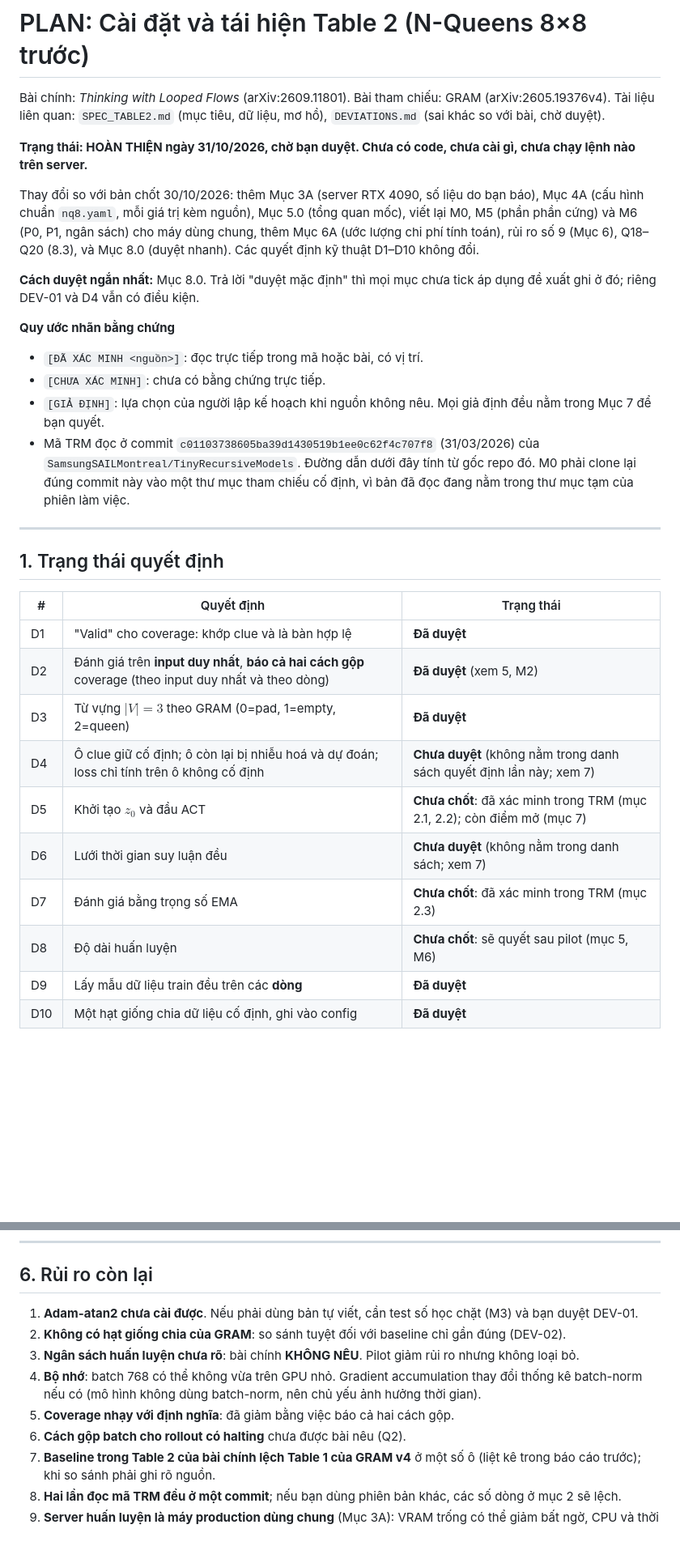
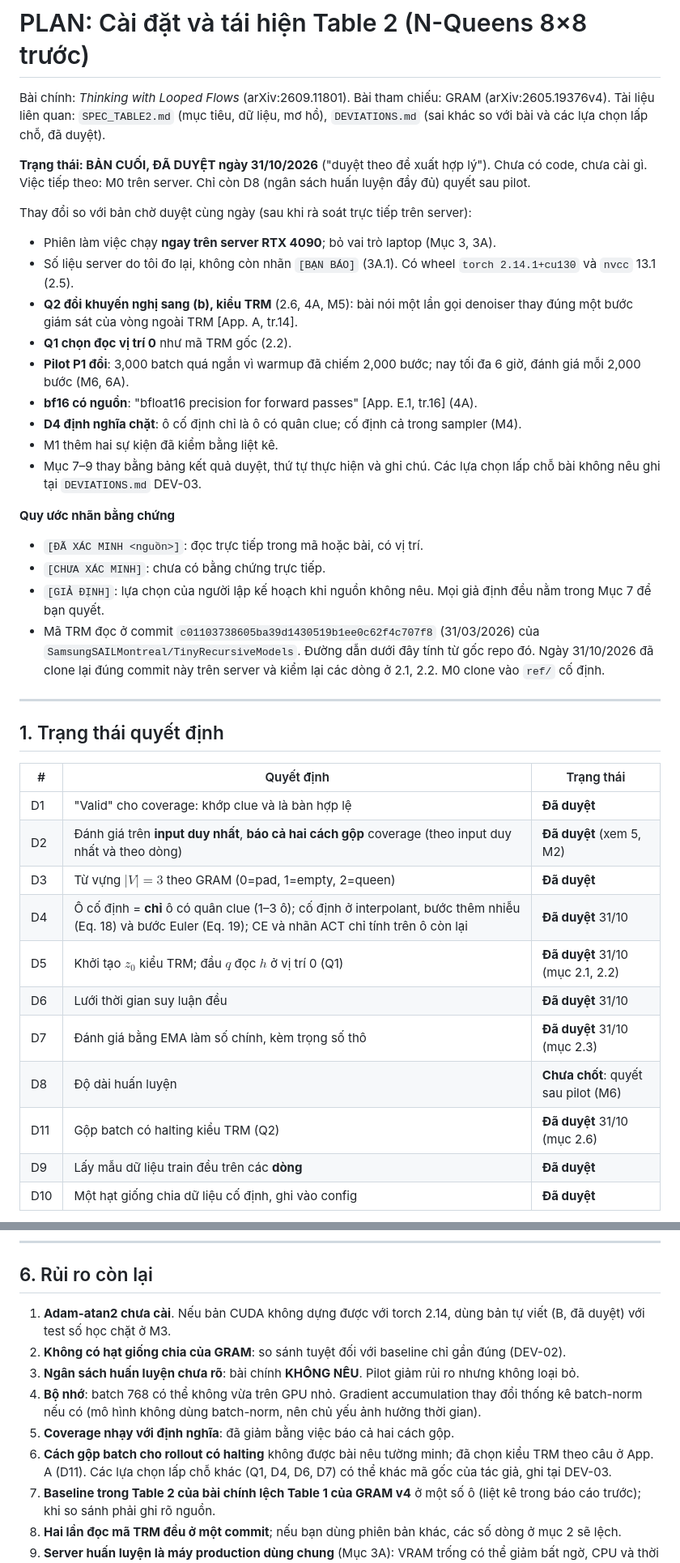
Before and after one commit to Hungmanh286/diffusion-model, a Markdown page: implement/looped_model/PLAN_TABLE2.md, 2 parts joined by grey strips. Shown at 81% size. GitHub-like rendering; blank space fills up the shorter version.

```diff
--- a/implement/looped_model/PLAN_TABLE2.md
+++ b/implement/looped_model/PLAN_TABLE2.md
@@ -1,19 +1,26 @@
 # PLAN: Cài đặt và tái hiện Table 2 (N-Queens 8×8 trước)
 
 Bài chính: *Thinking with Looped Flows* (arXiv:2609.11801). Bài tham chiếu: GRAM (arXiv:2605.19376v4).
-Tài liệu liên quan: `SPEC_TABLE2.md` (mục tiêu, dữ liệu, mơ hồ), `DEVIATIONS.md` (sai khác so với bài, chờ duyệt).
+Tài liệu liên quan: `SPEC_TABLE2.md` (mục tiêu, dữ liệu, mơ hồ), `DEVIATIONS.md` (sai khác so với bài và các lựa chọn lấp chỗ, đã duyệt).
 
-**Trạng thái: HOÀN THIỆN ngày 31/10/2026, chờ bạn duyệt. Chưa có code, chưa cài gì, chưa chạy lệnh nào trên server.**
+**Trạng thái: BẢN CUỐI, ĐÃ DUYỆT ngày 31/10/2026** ("duyệt theo đề xuất hợp lý"). Chưa có code, chưa cài gì. Việc tiếp theo: M0 trên server. Chỉ còn D8 (ngân sách huấn luyện đầy đủ) quyết sau pilot.
 
-Thay đổi so với bản chốt 30/10/2026: thêm Mục 3A (server RTX 4090, số liệu do bạn báo), Mục 4A (cấu hình chuẩn `nq8.yaml`, mỗi giá trị kèm nguồn), Mục 5.0 (tổng quan mốc), viết lại M0, M5 (phần phần cứng) và M6 (P0, P1, ngân sách) cho máy dùng chung, thêm Mục 6A (ước lượng chi phí tính toán), rủi ro số 9 (Mục 6), Q18–Q20 (8.3), và Mục 8.0 (duyệt nhanh). Các quyết định kỹ thuật D1–D10 không đổi.
-
-**Cách duyệt ngắn nhất:** Mục 8.0. Trả lời "duyệt mặc định" thì mọi mục chưa tick áp dụng đề xuất ghi ở đó; riêng DEV-01 và D4 vẫn có điều kiện.
+Thay đổi so với bản chờ duyệt cùng ngày (sau khi rà soát trực tiếp trên server):
+- Phiên làm việc chạy **ngay trên server RTX 4090**; bỏ vai trò laptop (Mục 3, 3A).
+- Số liệu server do tôi đo lại, không còn nhãn `[BẠN BÁO]` (3A.1). Có wheel `torch 2.14.1+cu130` và `nvcc` 13.1 (2.5).
+- **Q2 đổi khuyến nghị sang (b), kiểu TRM** (2.6, 4A, M5): bài nói một lần gọi denoiser thay đúng một bước giám sát của vòng ngoài TRM [App. A, tr.14].
+- **Q1 chọn đọc vị trí 0** như mã TRM gốc (2.2).
+- **Pilot P1 đổi**: 3,000 batch quá ngắn vì warmup đã chiếm 2,000 bước; nay tối đa 6 giờ, đánh giá mỗi 2,000 bước (M6, 6A).
+- **bf16 có nguồn**: "bfloat16 precision for forward passes" [App. E.1, tr.16] (4A).
+- **D4 định nghĩa chặt**: ô cố định chỉ là ô có quân clue; cố định cả trong sampler (M4).
+- M1 thêm hai sự kiện đã kiểm bằng liệt kê.
+- Mục 7–9 thay bằng bảng kết quả duyệt, thứ tự thực hiện và ghi chú. Các lựa chọn lấp chỗ bài không nêu ghi tại `DEVIATIONS.md` DEV-03.
 
 **Quy ước nhãn bằng chứng**
 - `[ĐÃ XÁC MINH <nguồn>]`: đọc trực tiếp trong mã hoặc bài, có vị trí.
 - `[CHƯA XÁC MINH]`: chưa có bằng chứng trực tiếp.
 - `[GIẢ ĐỊNH]`: lựa chọn của người lập kế hoạch khi nguồn không nêu. Mọi giả định đều nằm trong Mục 7 để bạn quyết.
-- Mã TRM đọc ở commit `c01103738605ba39d1430519b1ee0c62f4c707f8` (31/03/2026) của `SamsungSAILMontreal/TinyRecursiveModels`. Đường dẫn dưới đây tính từ gốc repo đó. M0 phải clone lại đúng commit này vào một thư mục tham chiếu cố định, vì bản đã đọc đang nằm trong thư mục tạm của phiên làm việc.
+- Mã TRM đọc ở commit `c01103738605ba39d1430519b1ee0c62f4c707f8` (31/03/2026) của `SamsungSAILMontreal/TinyRecursiveModels`. Đường dẫn dưới đây tính từ gốc repo đó. Ngày 31/10/2026 đã clone lại đúng commit này trên server và kiểm lại các dòng ở 2.1, 2.2. M0 clone vào `ref/` cố định.
 
 ---
 
@@ -24,11 +31,12 @@ Thay đổi so với bản chốt 30/10/2026: thêm Mục 3A (server RTX 4090, s
 | D1 | "Valid" cho coverage: khớp clue và là bàn hợp lệ | **Đã duyệt** |
 | D2 | Đánh giá trên **input duy nhất**, **báo cả hai cách gộp** coverage (theo input duy nhất và theo dòng) | **Đã duyệt** (xem 5, M2) |
 | D3 | Từ vựng $\lvert V\rvert = 3$ theo GRAM (0=pad, 1=empty, 2=queen) | **Đã duyệt** |
-| D4 | Ô clue giữ cố định; ô còn lại bị nhiễu hoá và dự đoán; loss chỉ tính trên ô không cố định | **Chưa duyệt** (không nằm trong danh sách quyết định lần này; xem 7) |
-| D5 | Khởi tạo $z_0$ và đầu ACT | **Chưa chốt**: đã xác minh trong TRM (mục 2.1, 2.2); còn điểm mở (mục 7) |
-| D6 | Lưới thời gian suy luận đều | **Chưa duyệt** (không nằm trong danh sách; xem 7) |
-| D7 | Đánh giá bằng trọng số EMA | **Chưa chốt**: đã xác minh trong TRM (mục 2.3) |
-| D8 | Độ dài huấn luyện | **Chưa chốt**: sẽ quyết sau pilot (mục 5, M6) |
+| D4 | Ô cố định = **chỉ** ô có quân clue (1–3 ô); cố định ở interpolant, bước thêm nhiễu (Eq. 18) và bước Euler (Eq. 19); CE và nhãn ACT chỉ tính trên ô còn lại | **Đã duyệt** 31/10 |
+| D5 | Khởi tạo $z_0$ kiểu TRM; đầu $q$ đọc $h$ ở vị trí 0 (Q1) | **Đã duyệt** 31/10 (mục 2.1, 2.2) |
+| D6 | Lưới thời gian suy luận đều | **Đã duyệt** 31/10 |
+| D7 | Đánh giá bằng EMA làm số chính, kèm trọng số thô | **Đã duyệt** 31/10 (mục 2.3) |
+| D8 | Độ dài huấn luyện | **Chưa chốt**: quyết sau pilot (M6) |
+| D11 | Gộp batch có halting kiểu TRM (Q2) | **Đã duyệt** 31/10 (mục 2.6) |
 | D9 | Lấy mẫu dữ liệu train đều trên các **dòng** | **Đã duyệt** |
 | D10 | Một hạt giống chia dữ liệu cố định, ghi vào config | **Đã duyệt** |
 
@@ -369,12 +390,12 @@ Sau NQ 8×8: NQ 10×10 (khác ở `random-start`, dữ liệu lớn hơn), rồi
 
 ## 6. Rủi ro còn lại
 
-1. **Adam-atan2 chưa cài được**. Nếu phải dùng bản tự viết, cần test số học chặt (M3) và bạn duyệt DEV-01.
+1. **Adam-atan2 chưa cài**. Nếu bản CUDA không dựng được với torch 2.14, dùng bản tự viết (B, đã duyệt) với test số học chặt ở M3.
 2. **Không có hạt giống chia của GRAM**: so sánh tuyệt đối với baseline chỉ gần đúng (DEV-02).
 3. **Ngân sách huấn luyện chưa rõ**: bài chính **KHÔNG NÊU**. Pilot giảm rủi ro nhưng không loại bỏ.
 4. **Bộ nhớ**: batch 768 có thể không vừa trên GPU nhỏ. Gradient accumulation thay đổi thống kê batch-norm nếu có (mô hình không dùng batch-norm, nên chủ yếu ảnh hưởng thời gian).
 5. **Coverage nhạy với định nghĩa**: đã giảm bằng việc báo cả hai cách gộp.
-6. **Cách gộp batch cho rollout có halting** chưa được bài nêu (Q2).
+6. **Cách gộp batch cho rollout có halting** không được bài nêu tường minh; đã chọn kiểu TRM theo câu ở App. A (D11). Các lựa chọn lấp chỗ khác (Q1, D4, D6, D7) có thể khác mã gốc của tác giả, ghi tại DEV-03.
 7. **Baseline trong Table 2 của bài chính lệch Table 1 của GRAM v4** ở một số ô (liệt kê trong báo cáo trước); khi so sánh phải ghi rõ nguồn.
 8. **Hai lần đọc mã TRM đều ở một commit**; nếu bạn dùng phiên bản khác, các số dòng ở mục 2 sẽ lệch.
 9. **Server huấn luyện là máy production dùng chung** (Mục 3A): VRAM trống có thể giảm bất ngờ, CPU và thời gian chạy dao động, ổ `/` gần đầy. Giảm rủi ro bằng trần VRAM, checkpoint và resume, cache về `/dataD`, nhưng không loại bỏ; số đo thời gian ở P0 và P1 sẽ nhiễu.
```
Also changed, not shown: other parts of implement/looped_model/PLAN_TABLE2.md (+105 -139 lines), implement/looped_model/DEVIATIONS.md (+24 -9 lines), implement/looped_model/SPEC_TABLE2.md (+1 -1 lines).
